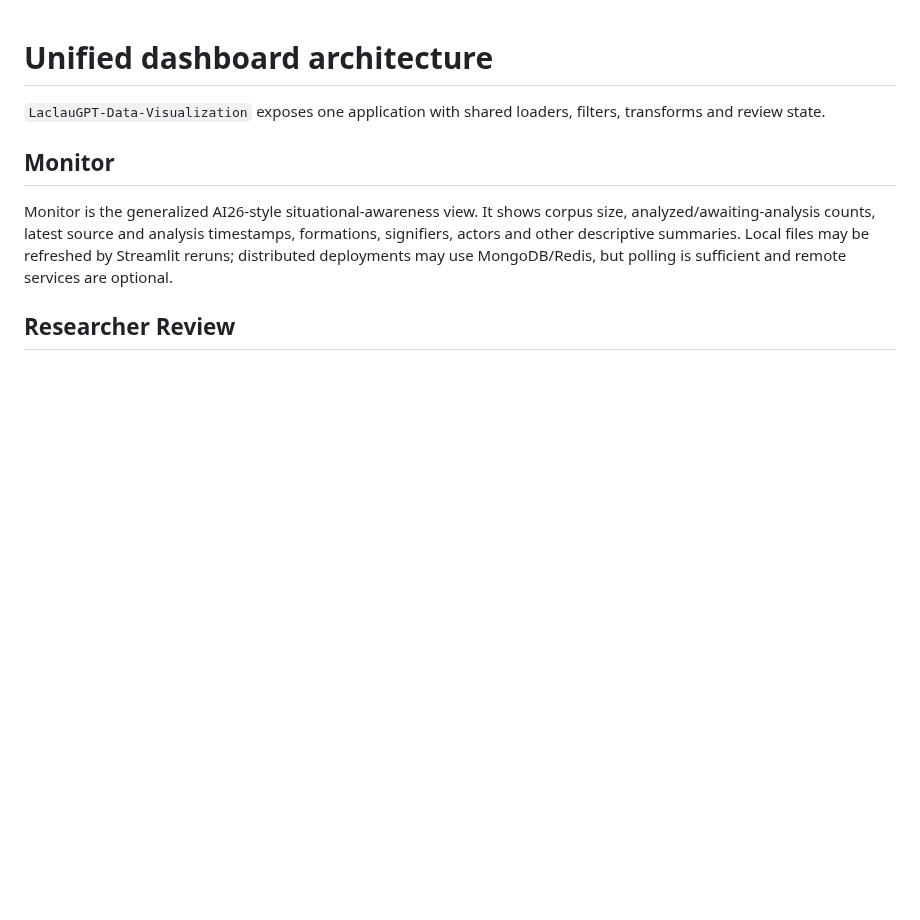
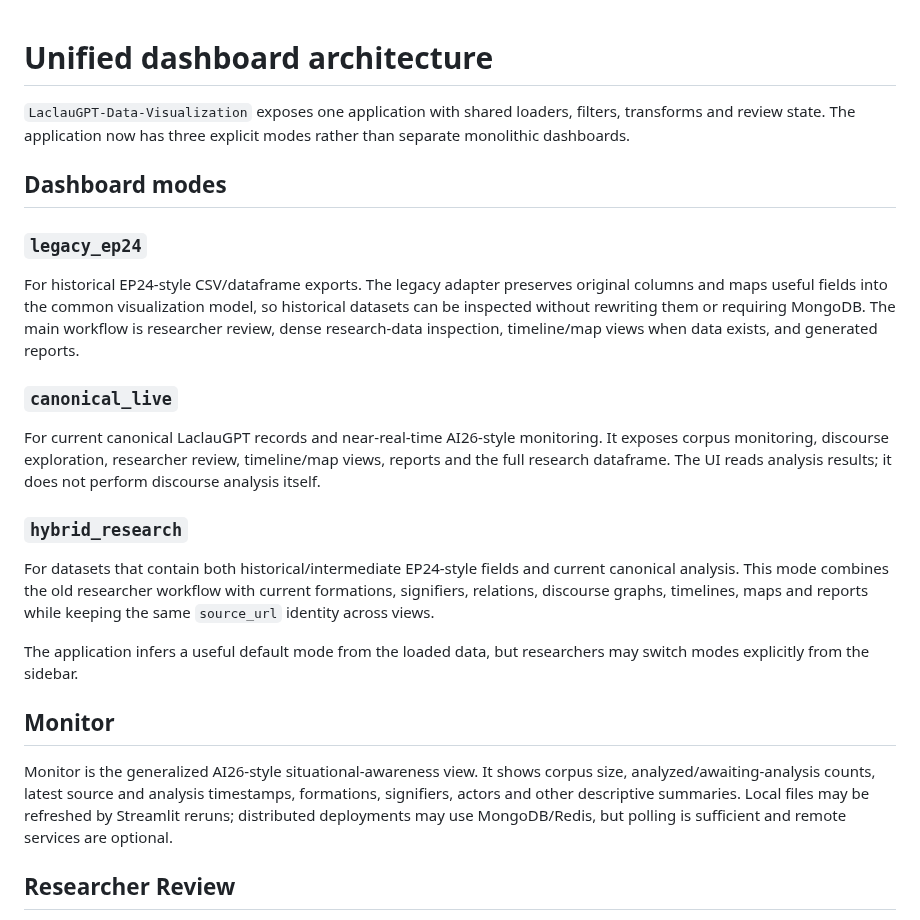
Before and after one commit to TomiToivio/LaclauGPT-Data-Visualization, a Markdown page: docs/UNIFIED_DASHBOARD.md, the part around one of its changes. GitHub-like rendering; blank space fills up the shorter version.

```diff
--- a/docs/UNIFIED_DASHBOARD.md
+++ b/docs/UNIFIED_DASHBOARD.md
@@ -1,6 +1,22 @@
 # Unified dashboard architecture
 
-`LaclauGPT-Data-Visualization` exposes one application with shared loaders, filters, transforms and review state.
+`LaclauGPT-Data-Visualization` exposes one application with shared loaders, filters, transforms and review state. The application now has three explicit modes rather than separate monolithic dashboards.
+
+## Dashboard modes
+
+### `legacy_ep24`
+
+For historical EP24-style CSV/dataframe exports. The legacy adapter preserves original columns and maps useful fields into the common visualization model, so historical datasets can be inspected without rewriting them or requiring MongoDB. The main workflow is researcher review, dense research-data inspection, timeline/map views when data exists, and generated reports.
+
+### `canonical_live`
+
+For current canonical LaclauGPT records and near-real-time AI26-style monitoring. It exposes corpus monitoring, discourse exploration, researcher review, timeline/map views, reports and the full research dataframe. The UI reads analysis results; it does not perform discourse analysis itself.
+
+### `hybrid_research`
+
+For datasets that contain both historical/intermediate EP24-style fields and current canonical analysis. This mode combines the old researcher workflow with current formations, signifiers, relations, discourse graphs, timelines, maps and reports while keeping the same `source_url` identity across views.
+
+The application infers a useful default mode from the loaded data, but researchers may switch modes explicitly from the sidebar.
 
 ## Monitor
 
```
Also changed, not shown: other parts of docs/UNIFIED_DASHBOARD.md (+24 -1 lines).
